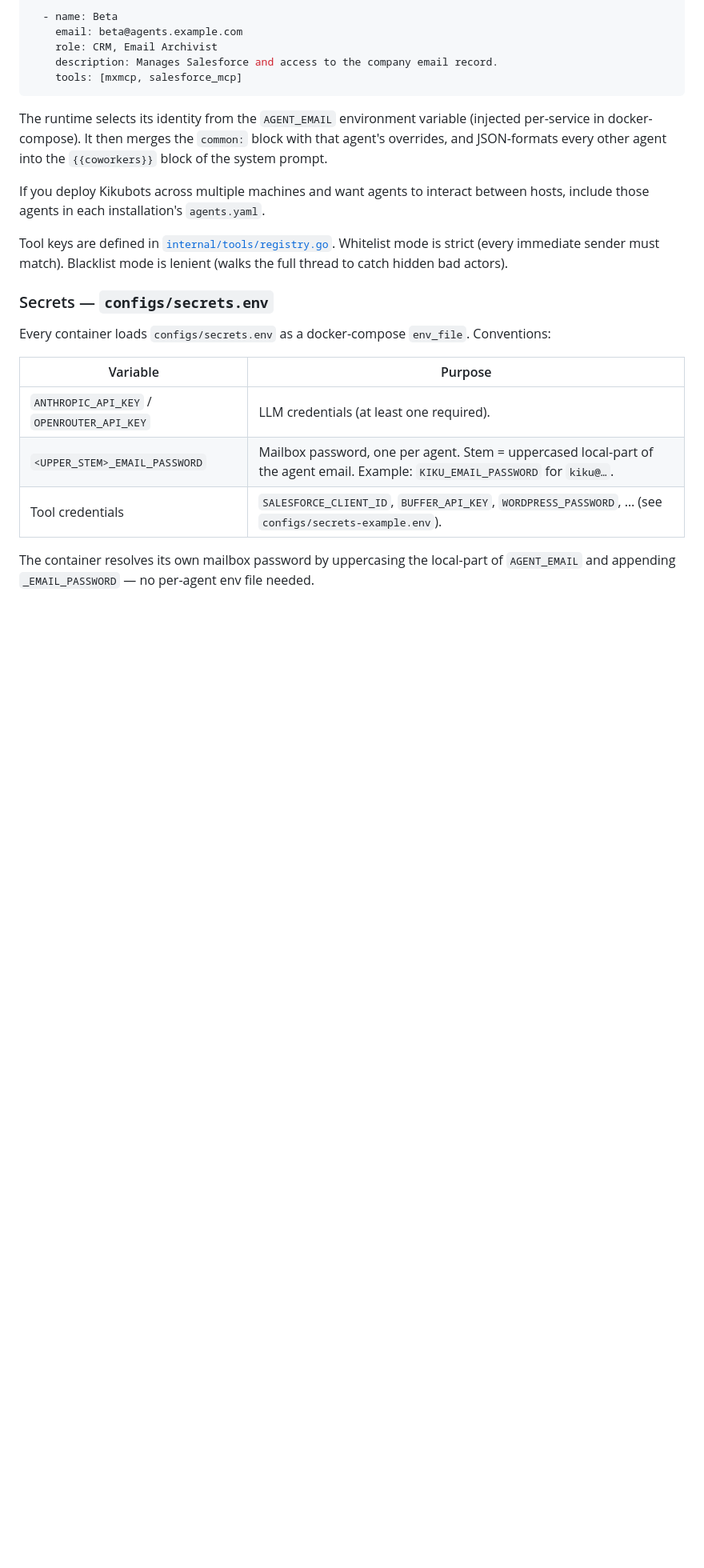
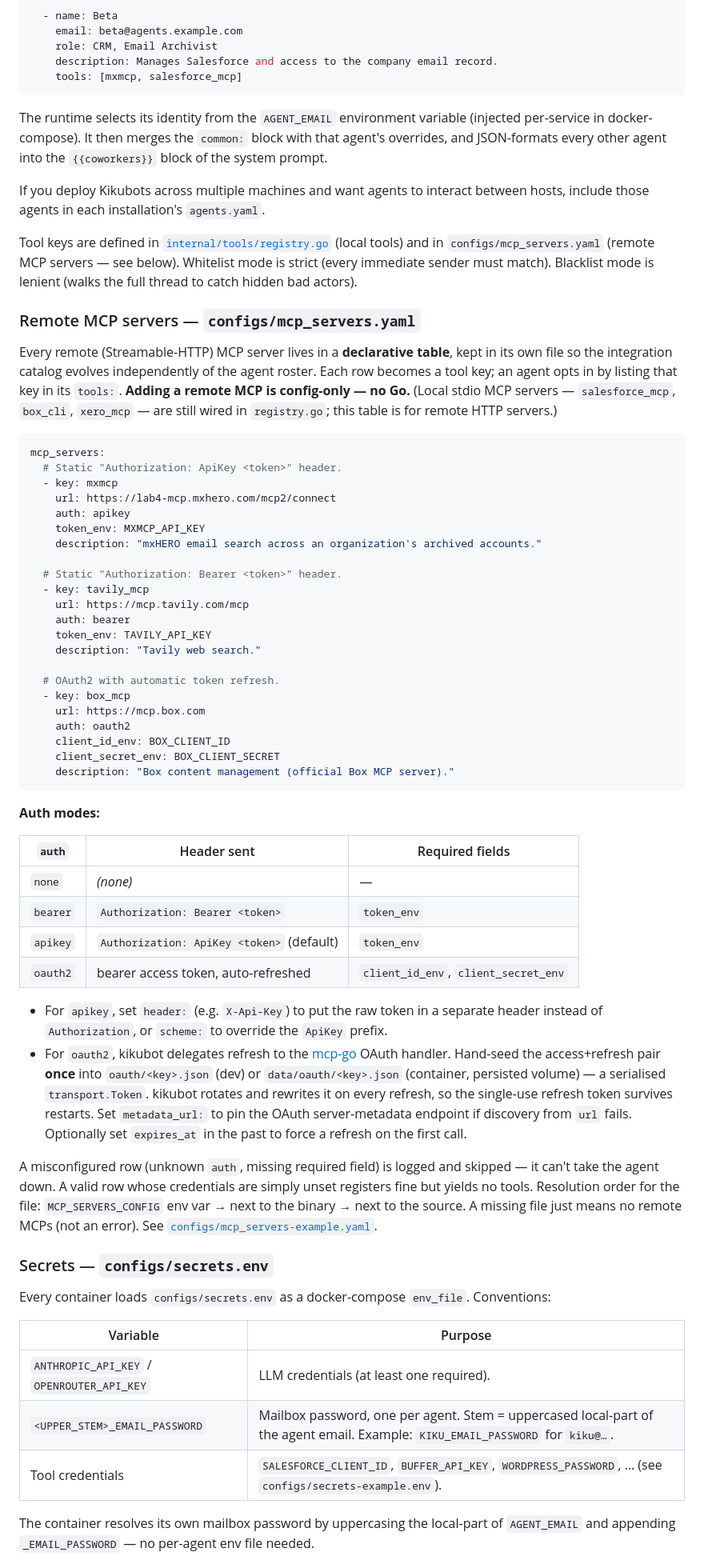
Before and after one commit to mxaiorg/kikubot, a Markdown page: README.md, the part around one of its changes. Shown at 80% size. Rendered like a GitHub page; blank space fills up the shorter version.

Commit message:
Updated README.md to clarify new remote MCP server handling / configuration

````diff
--- a/README.md
+++ b/README.md
@@ -229,7 +232,50 @@ The runtime selects its identity from the `AGENT_EMAIL` environment variable (in
 
 If you deploy Kikubots across multiple machines and want agents to interact between hosts, include those agents in each installation's `agents.yaml`.
 
-Tool keys are defined in [`internal/tools/registry.go`](internal/tools/registry.go). Whitelist mode is strict (every immediate sender must match). Blacklist mode is lenient (walks the full thread to catch hidden bad actors).
+Tool keys are defined in [`internal/tools/registry.go`](internal/tools/registry.go) (local tools) and in `configs/mcp_servers.yaml` (remote MCP servers — see below). Whitelist mode is strict (every immediate sender must match). Blacklist mode is lenient (walks the full thread to catch hidden bad actors).
+
+### Remote MCP servers — `configs/mcp_servers.yaml`
+
+Every remote (Streamable-HTTP) MCP server lives in a **declarative table**, kept in its own file so the integration catalog evolves independently of the agent roster. Each row becomes a tool key; an agent opts in by listing that key in its `tools:`. **Adding a remote MCP is config-only — no Go.** (Local stdio MCP servers — `salesforce_mcp`, `box_cli`, `xero_mcp` — are still wired in `registry.go`; this table is for remote HTTP servers.)
+
+```yaml
+mcp_servers:
+  # Static "Authorization: ApiKey <token>" header.
+  - key: mxmcp
+    url: https://lab4-mcp.mxhero.com/mcp2/connect
+    auth: apikey
+    token_env: MXMCP_API_KEY
+    description: "mxHERO email search across an organization's archived accounts."
+
+  # Static "Authorization: Bearer <token>" header.
+  - key: tavily_mcp
+    url: https://mcp.tavily.com/mcp
+    auth: bearer
+    token_env: TAVILY_API_KEY
+    description: "Tavily web search."
+
+  # OAuth2 with automatic token refresh.
+  - key: box_mcp
+    url: https://mcp.box.com
+    auth: oauth2
+    client_id_env: BOX_CLIENT_ID
+    client_secret_env: BOX_CLIENT_SECRET
+    description: "Box content management (official Box MCP server)."
+```
+
+**Auth modes:**
+
+| `auth` | Header sent | Required fields |
+|---|---|---|
+| `none` | _(none)_ | — |
+| `bearer` | `Authorization: Bearer <token>` | `token_env` |
+| `apikey` | `Authorization: ApiKey <token>` (default) | `token_env` |
+| `oauth2` | bearer access token, auto-refreshed | `client_id_env`, `client_secret_env` |
+
+- For `apikey`, set `header:` (e.g. `X-Api-Key`) to put the raw token in a separate header instead of `Authorization`, or `scheme:` to override the `ApiKey` prefix.
+- For `oauth2`, kikubot delegates refresh to the [mcp-go](https://github.com/mark3labs/mcp-go) OAuth handler. Hand-seed the access+refresh pair **once** into `oauth/<key>.json` (dev) or `data/oauth/<key>.json` (container, persisted volume) — a serialised `transport.Token`. kikubot rotates and rewrites it on every refresh, so the single-use refresh token survives restarts. Set `metadata_url:` to pin the OAuth server-metadata endpoint if discovery from `url` fails. Optionally set `expires_at` in the past to force a refresh on the first call.
+
+A misconfigured row (unknown `auth`, missing required field) is logged and skipped — it can't take the agent down. A valid row whose credentials are simply unset registers fine but yields no tools. Resolution order for the file: `MCP_SERVERS_CONFIG` env var → next to the binary → next to the source. A missing file just means no remote MCPs (not an error). See [`configs/mcp_servers-example.yaml`](configs/mcp_servers-example.yaml).
 
 ### Secrets — `configs/secrets.env`
 
````
Also changed, not shown: other parts of README.md (+17 -15 lines), internal/tools/README.md (+2 -3 lines).
